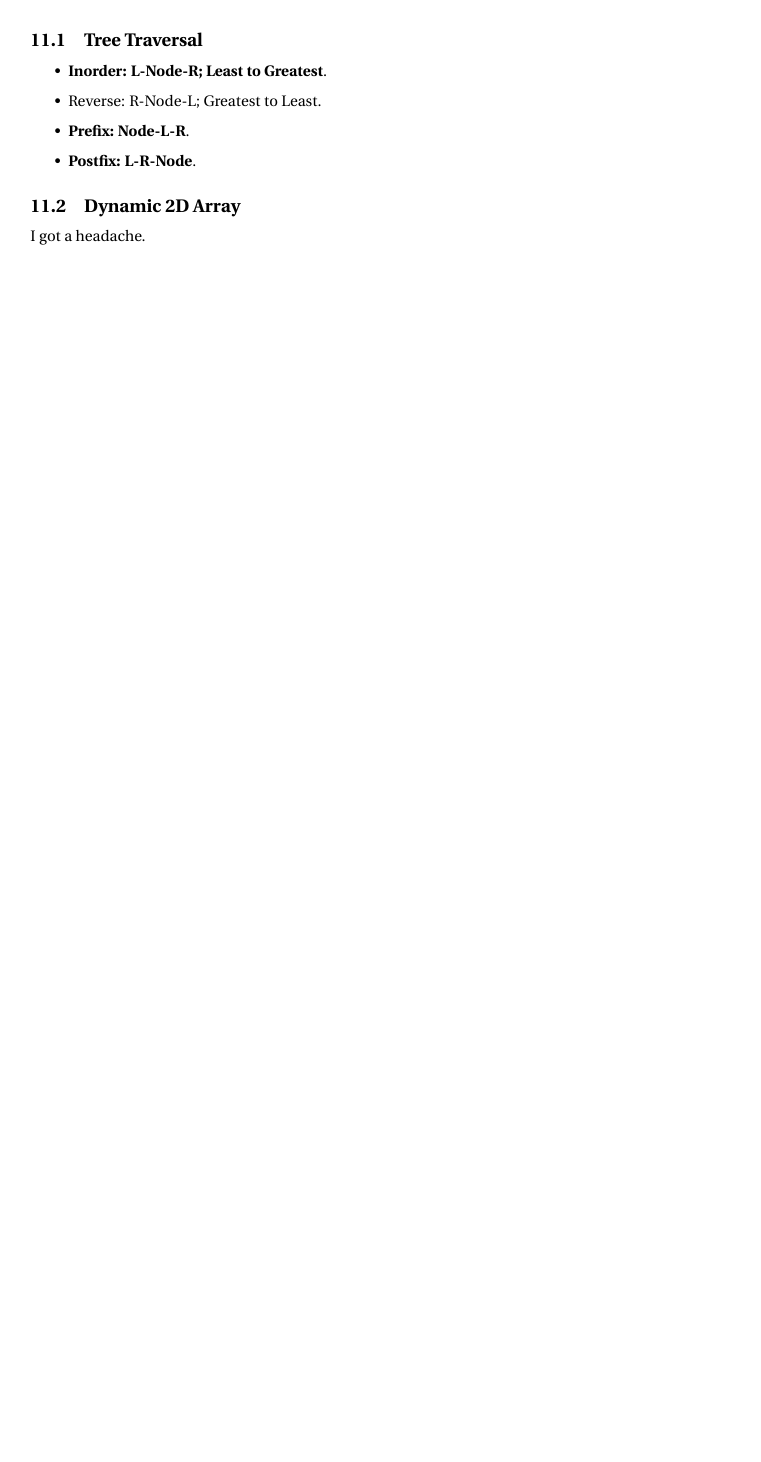
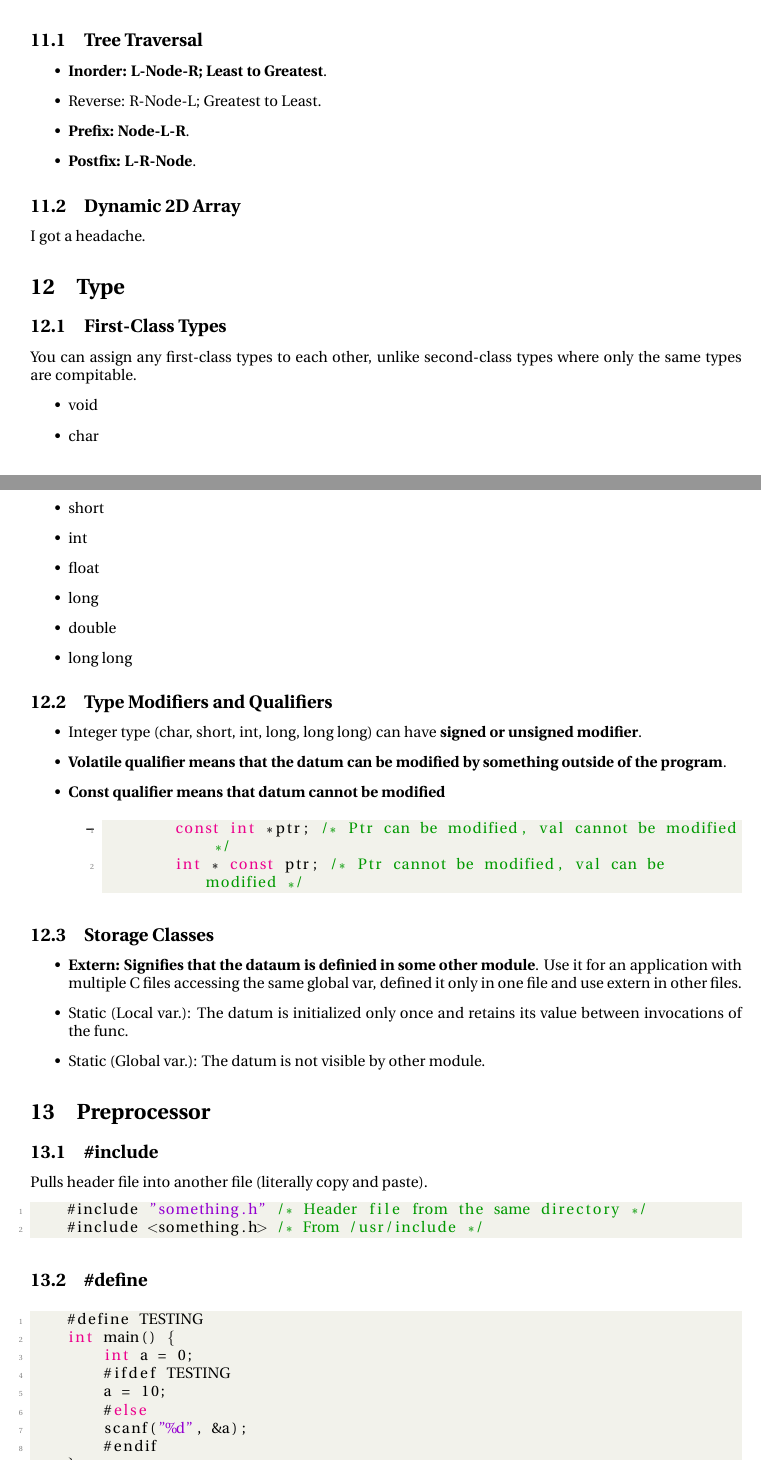
Before and after one commit to theopn/cs240-comprehensive-review, a LaTeX document (CS240_Comprehensive_Review.tex): part of page 10 of 10 before the commit and two parts of pages 10 and 11 of 12 after it, the two joined at a grey line, cut so that both start at the same text, the shorter picture padded with empty space. Compiled offline with pdfLaTeX.

Commit message:
Up to L18

```diff
--- a/CS240_Comprehensive_Review.tex
+++ b/CS240_Comprehensive_Review.tex
@@ -554,3 +554,58 @@ Don't forget to have a base case!
 \subsection{Dynamic 2D Array}
 I got a headache.
 
+\section{Type}
+
+\subsection{First-Class Types}
+You can assign any first-class types to each other, unlike second-class types where only the same types are compitable.
+\begin{itemize}
+    \item void
+    \item char
+    \item short
+    \item int
+    \item float
+    \item long
+    \item double
+    \item long long
+\end{itemize}
+
+\subsection{Type Modifiers and Qualifiers}
+\begin{itemize}
+    \item Integer type (char, short, int, long, long long) can have \textbf{signed or unsigned modifier}.
+    \item \textbf{Volatile qualifier means that the datum can be modified by something outside of the program}.
+    \item \textbf{Const qualifier means that datum cannot be modified}
+    \begin{itemize}
+        \item \begin{lstlisting}[style=CStyle]
+        const int *ptr; /* Ptr can be modified, val cannot be modified */
+        int * const ptr; /* Ptr cannot be modified, val can be modified */
+        \end{lstlisting}
+    \end{itemize}
+\end{itemize}
+
+\subsection{Storage Classes}
+\begin{itemize}
+    \item \textbf{Extern: Signifies that the dataum is definied in some other module}.
+    Use it for an application with multiple C files accessing the same global var, defined it only in one file and use extern in other files.
+    \item Static (Local var.): The datum is initialized only once and retains its value between invocations of the func.
+    \item Static (Global var.): The datum is not visible by other module.
+\end{itemize}
+
+\section{Preprocessor}
+
+\subsection{\#include}
+Pulls header file into another file (literally copy and paste).
+\begin{lstlisting}[style=CStyle]
+    #include "something.h" /* Header file from the same directory */
+    #include <something.h> /* From /usr/include */
+\end{lstlisting}
+
+\subsection{\#define}
+\begin{lstlisting}[style=CStyle]
+    #define TESTING
+    int main() {
+        int a = 0;
+        #ifdef TESTING
+        a = 10;
+        #else
+        scanf("%d", &a);
+        #endif
@@ -557 +619,5 @@ I got a headache.
+    \item Macros can take arguments of any time, so it's more flexible.
+    \item \textbf{Make sure to have parenthesis around variables to make them "safer"!!! (More than one digit, etc)}
+\end{itemize}
+
 \end{document}
```
Also changed, not shown: CS240_Comprehensive_Review.pdf, CS240_Comprehensive_Review.tex (9 more changed lines).
